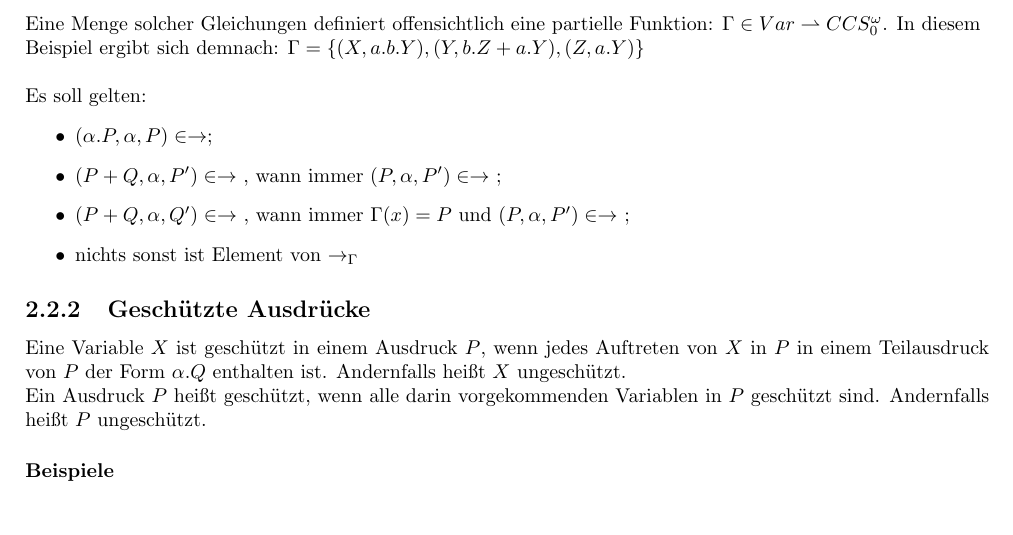
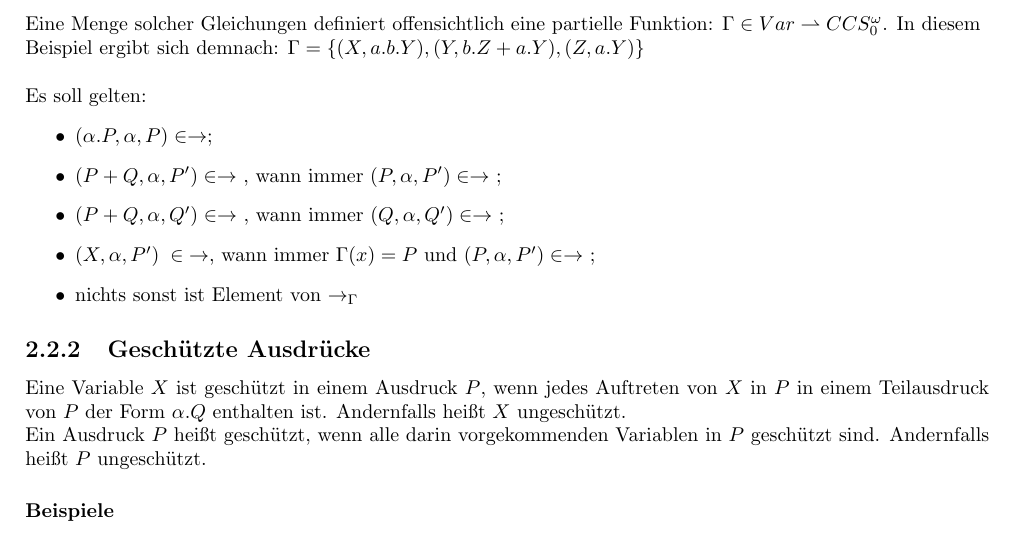
Before and after one commit to Lukas0815/NP_Skript, a LaTeX book (NP_Zusammenfassung.tex): part of page 7 of 9, cut so that both start at the same text. Compiled offline with pdfLaTeX.

Commit message:
Changed formulas in CSS Semantik. Thanks to Paul for noticing

```diff
--- a/NP_Zusammenfassung.tex
+++ b/NP_Zusammenfassung.tex
@@ -191,7 +191,8 @@ Es soll gelten:
 \begin{itemize}
  \item $(\alpha.P,\alpha,P) \in \rightarrow ;$
  \item $ (P + Q, \alpha, P') \in \rightarrow$ , wann immer $(P,\alpha,P') \in \rightarrow$ ;
- \item $ (P + Q,\alpha, Q') \in \rightarrow$ , wann immer $\Gamma(x) = P$ und $ (P, \alpha, P') \in \rightarrow$ ;
+ \item $ (P + Q,\alpha, Q') \in \rightarrow$ , wann immer $(Q,\alpha,Q') \in \rightarrow$ ;
+ \item $(X,\alpha,P') \; \in \; \rightarrow$, wann immer $\Gamma(x) = P$ und $ (P, \alpha, P') \in \rightarrow$ ;
  \item nichts sonst ist Element von $\rightarrow_{\Gamma}$
 \end{itemize}
 
```
Also changed, not shown: NP_Zusammenfassung.pdf, 4 other files.
